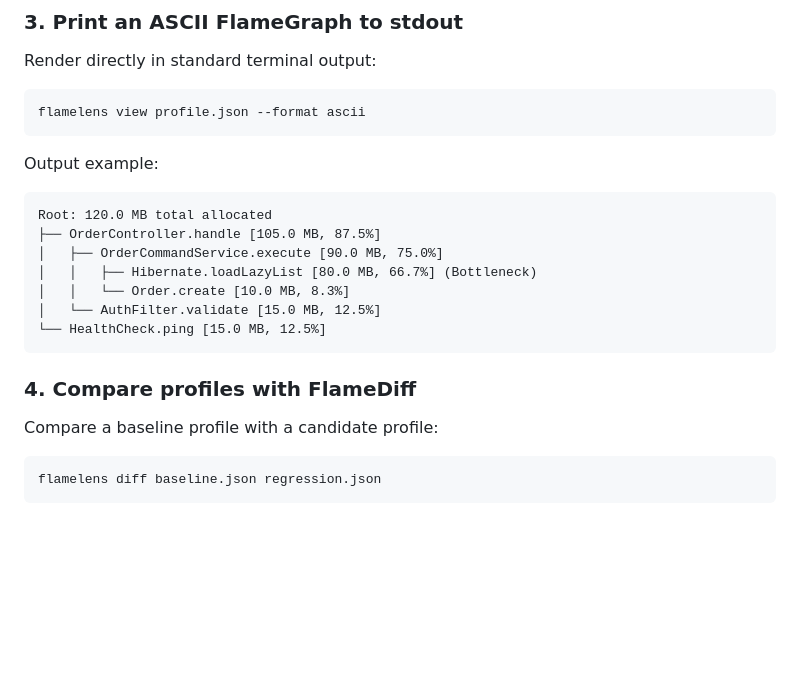
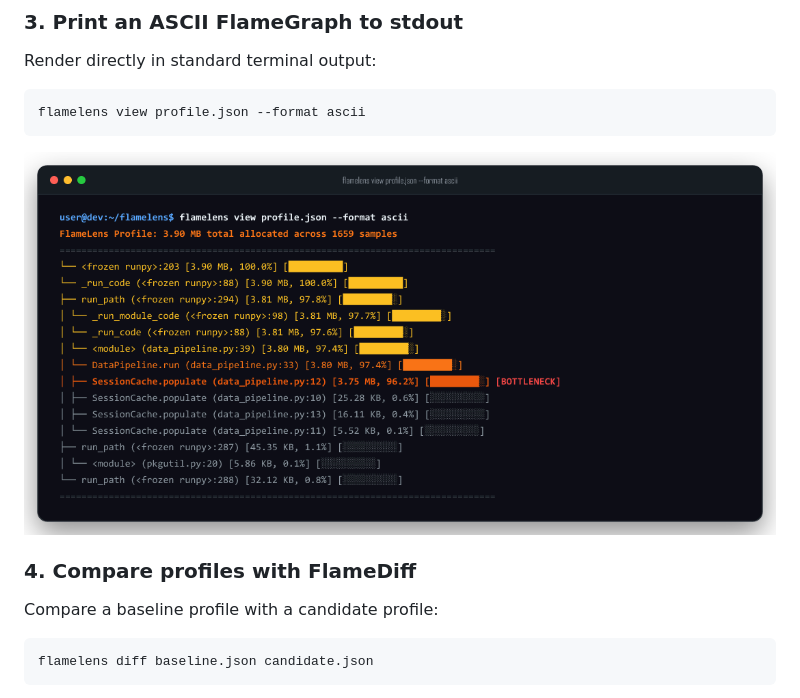
Before and after one commit to alexandrmotologa/flamelens, a Markdown page: README.md, the part around one of its changes. Rendered like a GitHub page; pictures changed too: docs/images/terminal_flamegraph.png (added); blank space fills up the shorter version.

Commit message:
feat(branding): add official Flame Lynx logo, realistic screenshots, and README visual showcase

````diff
--- a/README.md
+++ b/README.md
@@ -83,23 +98,15 @@ Render directly in standard terminal output:
 flamelens view profile.json --format ascii
 ```
 
-Output example:
-
-```text
-Root: 120.0 MB total allocated
-├── OrderController.handle [105.0 MB, 87.5%]
-│   ├── OrderCommandService.execute [90.0 MB, 75.0%]
-│   │   ├── Hibernate.loadLazyList [80.0 MB, 66.7%] (Bottleneck)
-│   │   └── Order.create [10.0 MB, 8.3%]
-│   └── AuthFilter.validate [15.0 MB, 12.5%]
-└── HealthCheck.ping [15.0 MB, 12.5%]
-```
+<p align="center">
+  <img src="docs/images/terminal_flamegraph.png?raw=true" alt="FlameLens ASCII FlameGraph" width="100%" />
+</p>
 
 ### 4. Compare profiles with FlameDiff
 
 Compare a baseline profile with a candidate profile:
 
 ```bash
-flamelens diff baseline.json regression.json
+flamelens diff baseline.json candidate.json
 ```
 
````
Also changed, not shown: other parts of README.md (+30 -3 lines), docs/images/advisor_report.png (added), docs/images/diff_flamegraph.png (added), docs/images/flamegraph.png (added), docs/images/logo.png (added), 4 other files.
